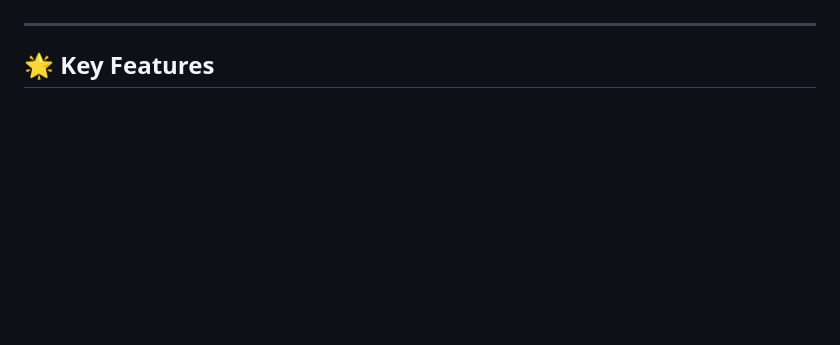
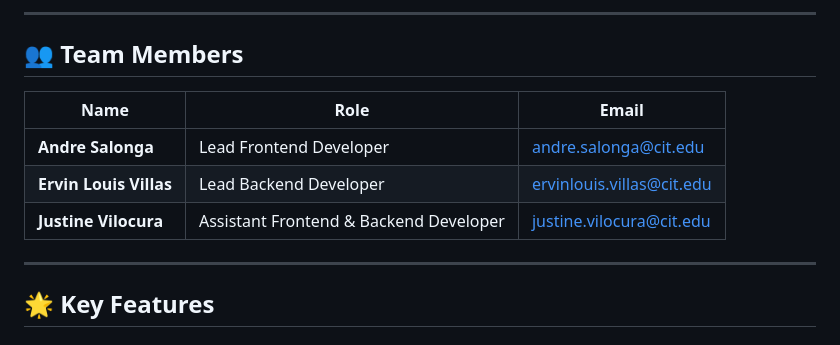
Before and after one commit to siv727/CSIT327-G1-Thryve, a Markdown page: README.md, the part around one of its changes. Drawn GitHub-style; blank space fills up the shorter version.

Commit message:
docs(thryve): updated readme with needed info

```diff
--- a/README.md
+++ b/README.md
@@ -7,3 +147,12 @@ To empower SMEs by creating a unified platform that facilitates resource optimiz
+---
+
+## 👥 Team Members
+
+| Name | Role | Email |
+|------|------|-------|
+| **Andre Salonga** | Lead Frontend Developer | andre.salonga@cit.edu |
+| **Ervin Louis Villas** | Lead Backend Developer | ervinlouis.villas@cit.edu |
+| **Justine Vilocura** | Assistant Frontend & Backend Developer | justine.vilocura@cit.edu |
 
 ---
 
```
Also changed, not shown: other parts of README.md (+140 -0 lines).
